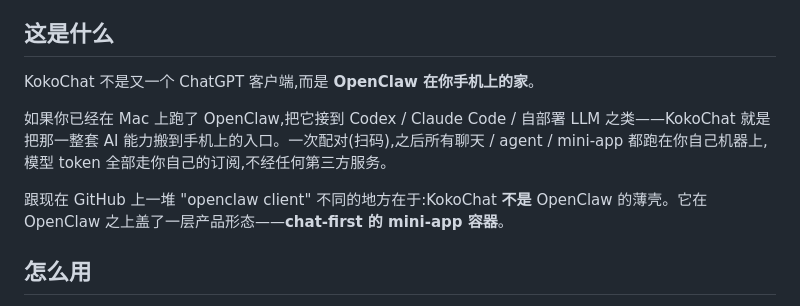
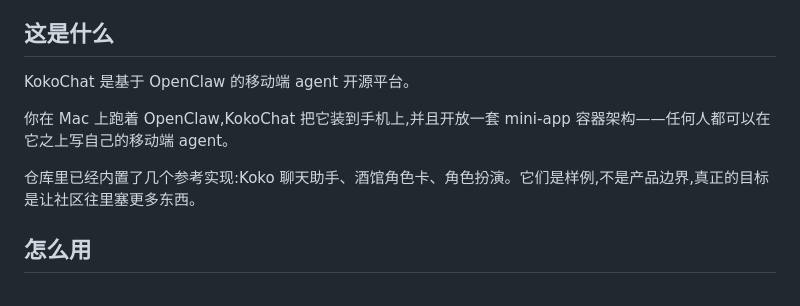
Before and after one commit to komako-workshop/koko-chat, a Markdown page: README.md, the part around the change. GitHub-like rendering.

Commit message:
docs: tighten README opener around platform positioning
Reframe the top section so the first sentence reads as a positioning statement (open platform on top of OpenClaw) rather than a wall of technical setup, and invite contributors to ship their own mini-apps.

Co-authored-by: Cursor <cursoragent@cursor.com>

```diff
--- a/README.md
+++ b/README.md
@@ -4,11 +4,11 @@
 
 ## 这是什么
 
-KokoChat 不是又一个 ChatGPT 客户端,而是 **OpenClaw 在你手机上的家**。
+KokoChat 是基于 OpenClaw 的移动端 agent 开源平台。
 
-如果你已经在 Mac 上跑了 OpenClaw,把它接到 Codex / Claude Code / 自部署 LLM 之类——KokoChat 就是把那一整套 AI 能力搬到手机上的入口。一次配对(扫码),之后所有聊天 / agent / mini-app 都跑在你自己机器上,模型 token 全部走你自己的订阅,不经任何第三方服务。
+你在 Mac 上跑着 OpenClaw,KokoChat 把它装到手机上,并且开放一套 mini-app 容器架构——任何人都可以在它之上写自己的移动端 agent。
 
-跟现在 GitHub 上一堆 "openclaw client" 不同的地方在于:KokoChat **不是** OpenClaw 的薄壳。它在 OpenClaw 之上盖了一层产品形态——**chat-first 的 mini-app 容器**。
+仓库里已经内置了几个参考实现:Koko 聊天助手、酒馆角色卡、角色扮演。它们是样例,不是产品边界,真正的目标是让社区往里塞更多东西。
 
 ## 怎么用
 
```
